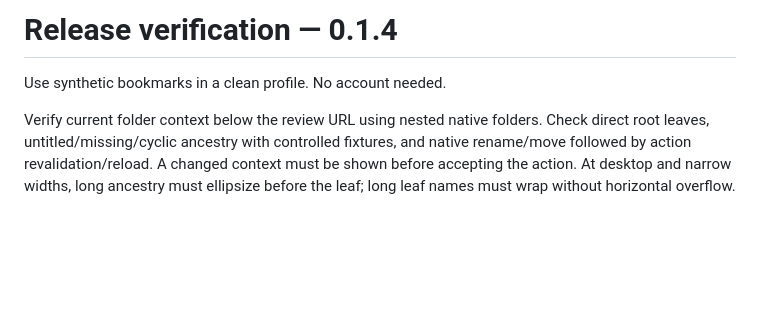
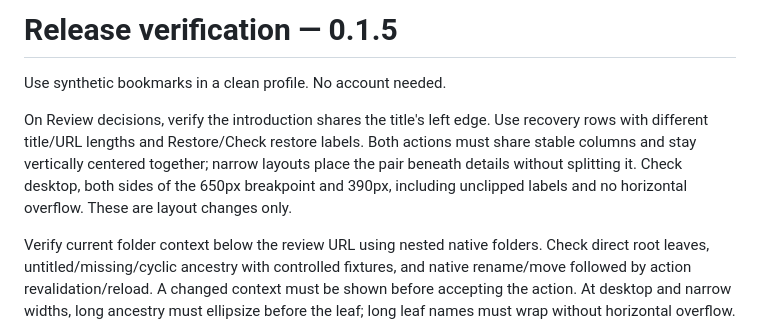
Before and after one commit to rioscesar/Backburner, a Markdown page: release/reviewer-instructions.md, the part around the change. Drawn GitHub-style; blank space fills up the shorter version.

```diff
--- a/release/reviewer-instructions.md
+++ b/release/reviewer-instructions.md
@@ -1,6 +1,13 @@
-# Release verification — 0.1.4
+# Release verification — 0.1.5
 
 Use synthetic bookmarks in a clean profile. No account needed.
+
+On Review decisions, verify the introduction shares the title's left edge.
+Use recovery rows with different title/URL lengths and Restore/Check restore
+labels. Both actions must share stable columns and stay vertically centered
+together; narrow layouts place the pair beneath details without splitting it.
+Check desktop, both sides of the 650px breakpoint and 390px, including unclipped
+labels and no horizontal overflow. These are layout changes only.
 
 Verify current folder context below the review URL using nested native folders.
 Check direct root leaves, untitled/missing/cyclic ancestry with controlled fixtures,
```
Also changed, not shown: README.md (+1 -1 lines), release/screenshot-decisions.png, 3 other files.
